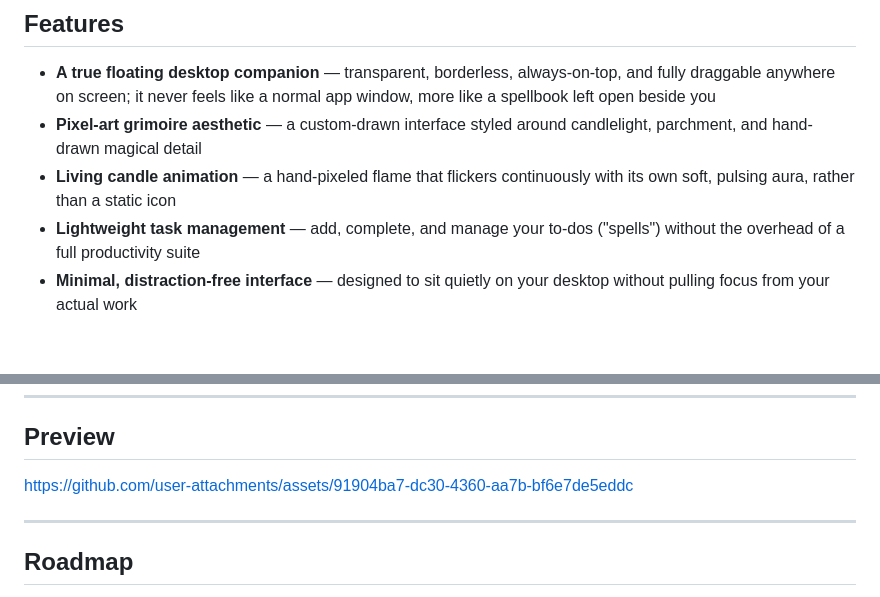
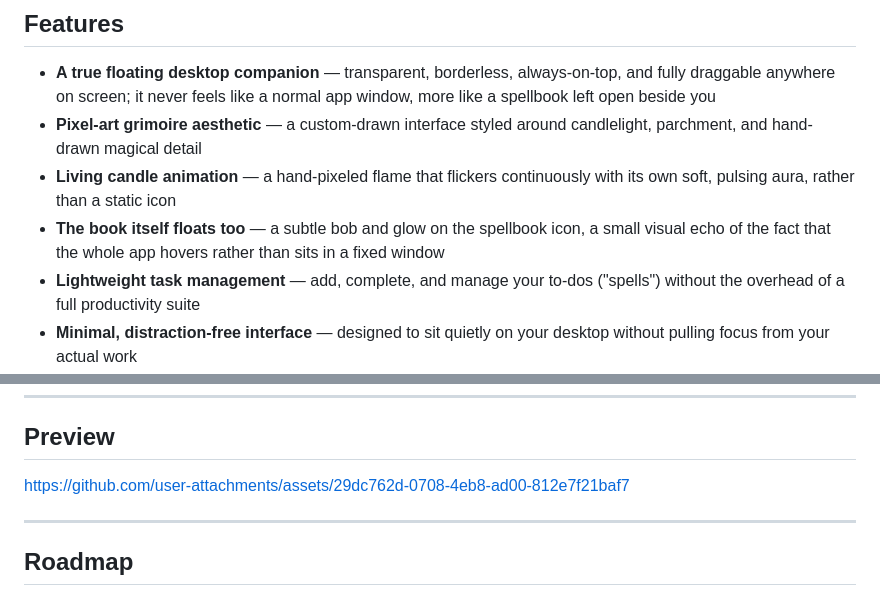
Before and after one commit to rida7-crypto/pixel-spellbook, a Markdown page: README.md, 2 parts joined by grey strips. Rendered like a GitHub page; blank space fills up the shorter version.

```diff
--- a/README.md
+++ b/README.md
@@ -28,6 +29,7 @@ What sets it apart from a typical task manager is that it isn't a window at all
 - **A true floating desktop companion** — transparent, borderless, always-on-top, and fully draggable anywhere on screen; it never feels like a normal app window, more like a spellbook left open beside you
 - **Pixel-art grimoire aesthetic** — a custom-drawn interface styled around candlelight, parchment, and hand-drawn magical detail
 - **Living candle animation** — a hand-pixeled flame that flickers continuously with its own soft, pulsing aura, rather than a static icon
+- **The book itself floats too** — a subtle bob and glow on the spellbook icon, a small visual echo of the fact that the whole app hovers rather than sits in a fixed window
 - **Lightweight task management** — add, complete, and manage your to-dos ("spells") without the overhead of a full productivity suite
 - **Minimal, distraction-free interface** — designed to sit quietly on your desktop without pulling focus from your actual work
 
@@ -104,7 +106,9 @@ npm run make
 
 ## Preview
 
-https://github.com/user-attachments/assets/91904ba7-dc30-4360-aa7b-bf6e7de5eddc
+
+https://github.com/user-attachments/assets/29dc762d-0708-4eb8-ad00-812e7f21baf7
+
 
 ---
 
```
Also changed, not shown: other parts of README.md (+1 -0 lines).
